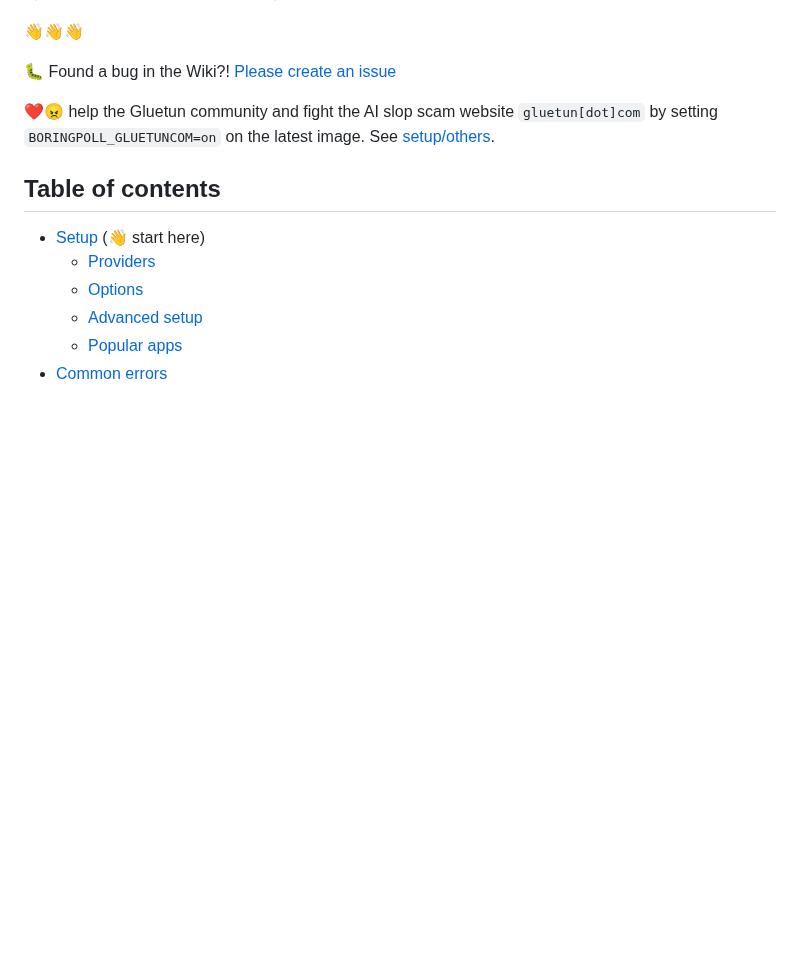
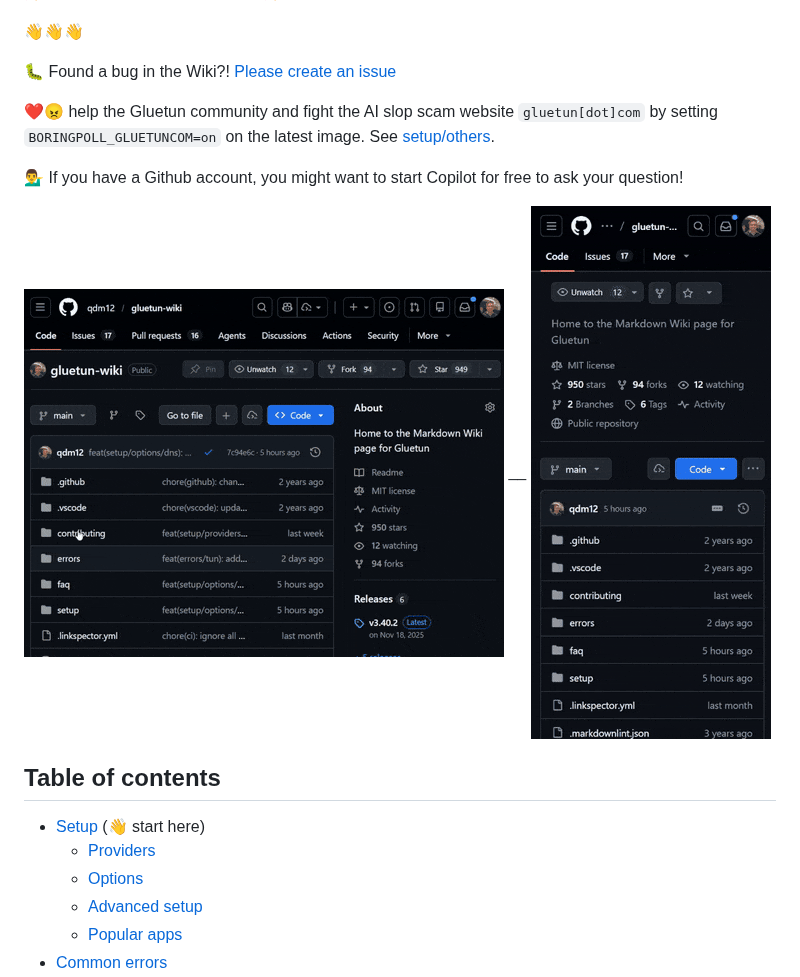
Before and after one commit to qdm12/gluetun-wiki, a Markdown page: README.md, the part around the change. Drawn GitHub-style; pictures changed too: media/copilot.computer.gif (added), media/copilot.mobile.gif (added); blank space fills up the shorter version.

Commit message:
feat: document how to use Github copilot with Wiki

```diff
--- a/README.md
+++ b/README.md
@@ -11,6 +11,12 @@
 🐛 Found a bug in the Wiki?! [Please create an issue](https://github.com/qdm12/gluetun-wiki/issues/new)
 
 ❤️😠 help the Gluetun community and fight the AI slop scam website `gluetun[dot]com` by setting `BORINGPOLL_GLUETUNCOM=on` on the latest image. See [setup/others](setup/options/others.md).
+
+💁‍♂️ If you have a Github account, you might want to start Copilot for free to ask your question!
+
+![Copilot computer](./media/copilot.computer.gif)
+ __
+![Copilot mobile](./media/copilot.mobile.gif)
 
 ## Table of contents
 
```
